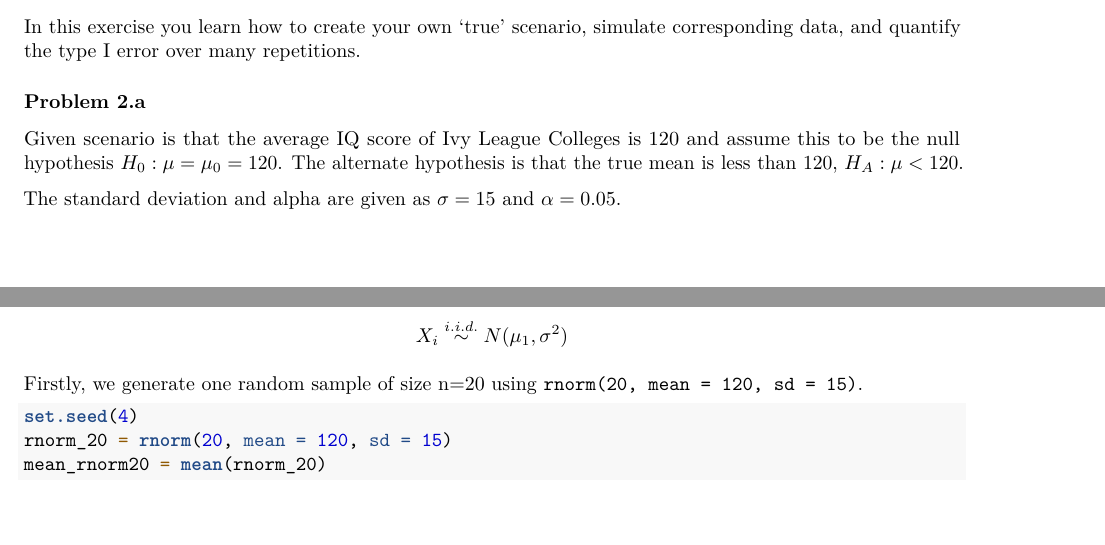
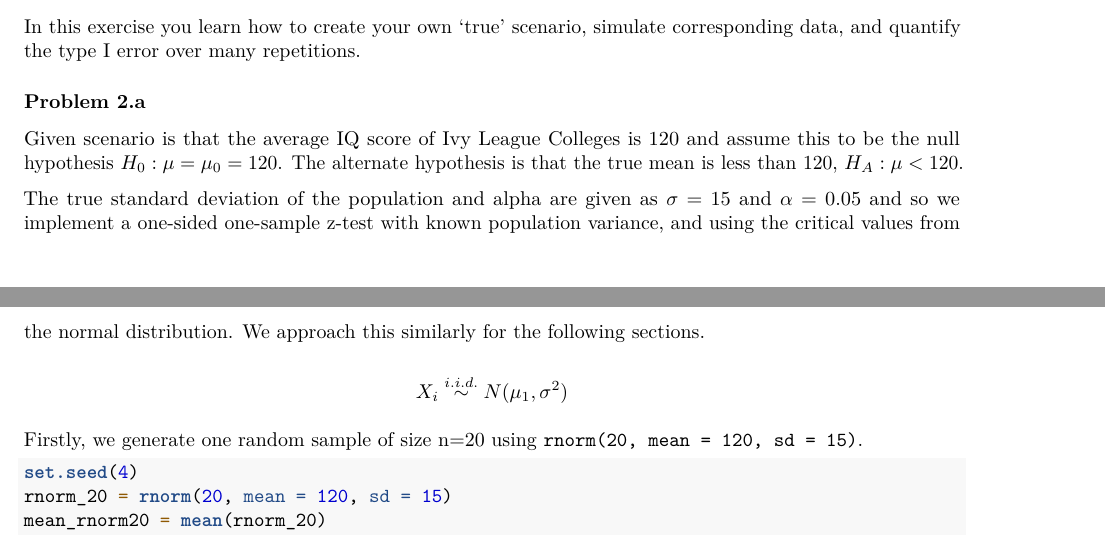
Before and after one commit to EmilHafeez/p8130_hw3_eh2928, an R Markdown document (p8130_hw3_eh2928.Rmd): two parts of pages 7 and 8 of 9, joined at a grey line, cut so that both start at the same text, the shorter picture padded with empty space. Rendered offline with R 4.5, knitr and Pandoc, then LaTeX, with nearby package versions.

Commit message:
slight wording change

```diff
--- a/p8130_hw3_eh2928.Rmd
+++ b/p8130_hw3_eh2928.Rmd
@@ -160,7 +160,7 @@ In this exercise you learn how to create your own ‘true’ scenario, simulate
 
 Given scenario is that the average IQ score of Ivy League Colleges is 120 and assume this to be the null hypothesis \(H_0: \mu =\mu_{0} = 120\). The alternate hypothesis is that the true mean is less than 120, \(H_A: \mu < 120\).
 
-The standard deviation and alpha are given as  \(\sigma = 15\) and \(\alpha = 0.05\).
+The true standard deviation of the population and alpha are given as  \(\sigma = 15\) and \(\alpha = 0.05\) and so we implement a one-sided one-sample z-test with known population variance, and using the critical values from the normal distribution.  We approach this similarly for the following sections.
 
 $$X_i \stackrel{i.i.d.}{\sim} N(\mu_1, \sigma^2)$$
 
```
Also changed, not shown: p8130_hw3_eh2928.pdf.
